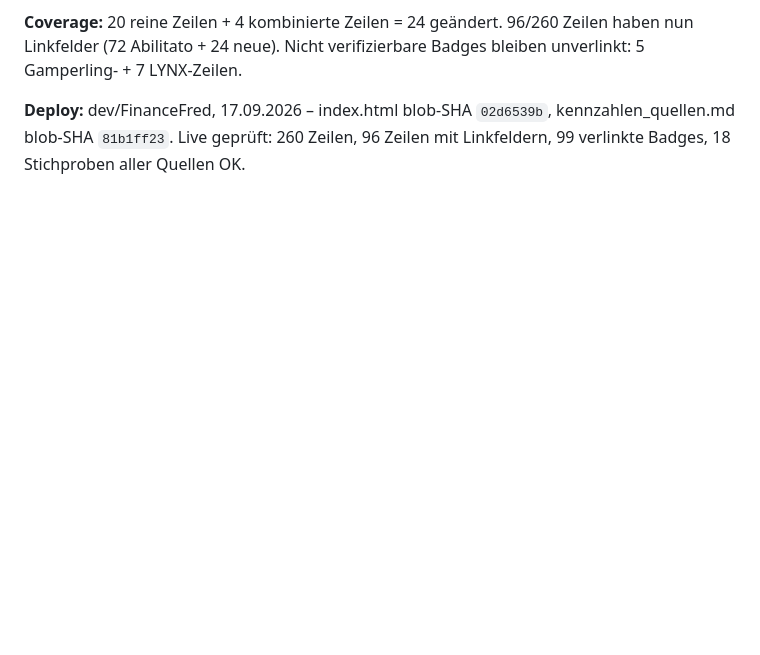
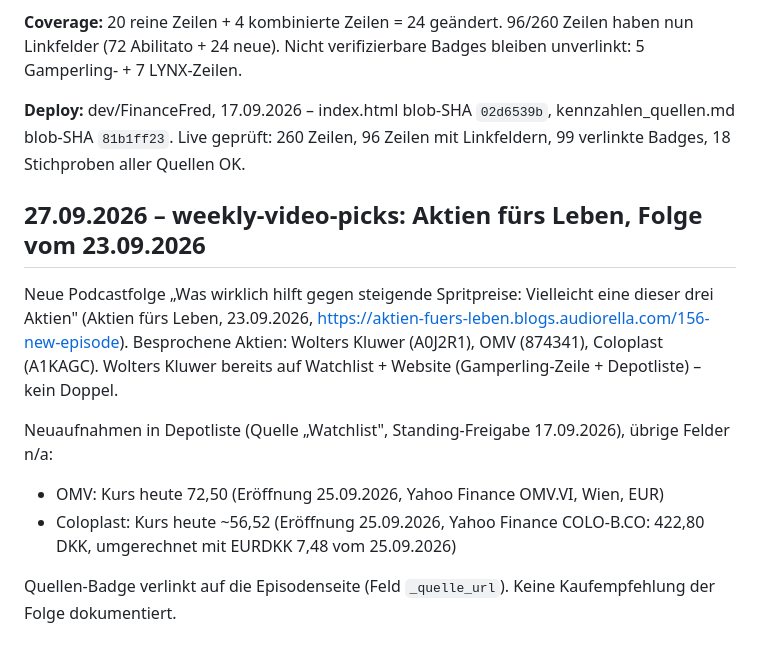
Before and after one commit to Waldmann-dev/FinanceFred, a Markdown page: kennzahlen_quellen.md, the part around the change. Drawn GitHub-style; blank space fills up the shorter version.

Commit message:
weekly-video-picks 2026-09-27: Quellen-Doku OMV + Coloplast (Aktien fürs Leben 23.09.2026)

```diff
--- a/kennzahlen_quellen.md
+++ b/kennzahlen_quellen.md
@@ -605,3 +605,13 @@ Kombinierte Quellen:
 **Coverage:** 20 reine Zeilen + 4 kombinierte Zeilen = 24 geändert. 96/260 Zeilen haben nun Linkfelder (72 Abilitato + 24 neue). Nicht verifizierbare Badges bleiben unverlinkt: 5 Gamperling- + 7 LYNX-Zeilen.
 
 **Deploy:** dev/FinanceFred, 17.09.2026 – index.html blob-SHA `02d6539b`, kennzahlen_quellen.md blob-SHA `81b1ff23`. Live geprüft: 260 Zeilen, 96 Zeilen mit Linkfeldern, 99 verlinkte Badges, 18 Stichproben aller Quellen OK.
+
+## 27.09.2026 – weekly-video-picks: Aktien fürs Leben, Folge vom 23.09.2026
+
+Neue Podcastfolge „Was wirklich hilft gegen steigende Spritpreise: Vielleicht eine dieser drei Aktien" (Aktien fürs Leben, 23.09.2026, https://aktien-fuers-leben.blogs.audiorella.com/156-new-episode). Besprochene Aktien: Wolters Kluwer (A0J2R1), OMV (874341), Coloplast (A1KAGC). Wolters Kluwer bereits auf Watchlist + Website (Gamperling-Zeile + Depotliste) – kein Doppel.
+
+Neuaufnahmen in Depotliste (Quelle „Watchlist", Standing-Freigabe 17.09.2026), übrige Felder n/a:
+- OMV: Kurs heute 72,50 (Eröffnung 25.09.2026, Yahoo Finance OMV.VI, Wien, EUR)
+- Coloplast: Kurs heute ~56,52 (Eröffnung 25.09.2026, Yahoo Finance COLO-B.CO: 422,80 DKK, umgerechnet mit EURDKK 7,48 vom 25.09.2026)
+
+Quellen-Badge verlinkt auf die Episodenseite (Feld `_quelle_url`). Keine Kaufempfehlung der Folge dokumentiert.
```
